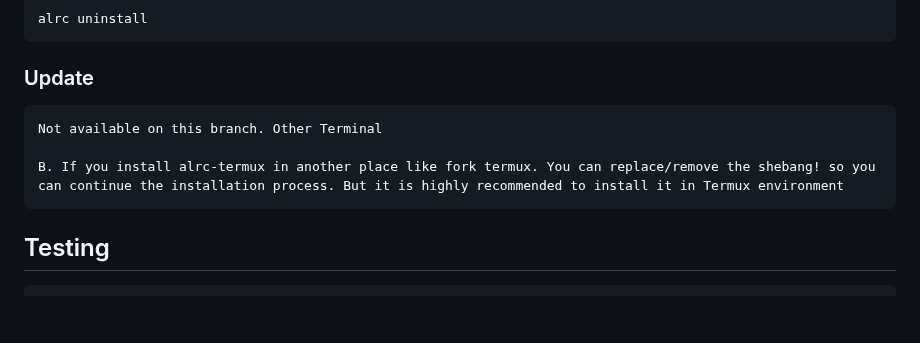
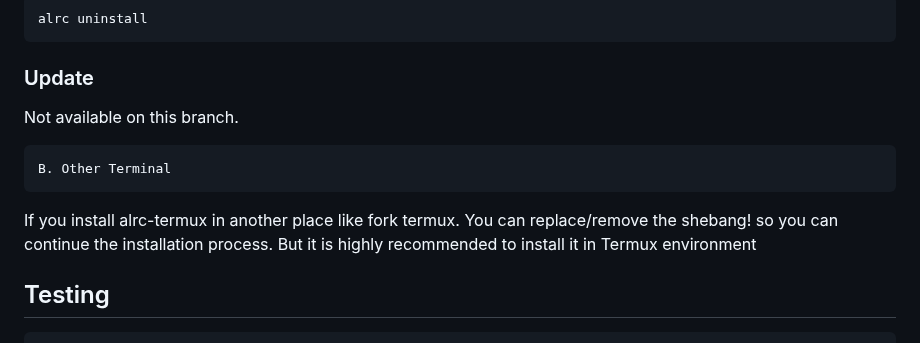
Before and after one commit to luisadha/alrc-termux, a Markdown page: README.md, the part around the change. Drawn GitHub-style; blank space fills up the shorter version.

````diff
--- a/README.md
+++ b/README.md
@@ -89,10 +89,10 @@ echo ' al;' >> ~/.bash_profile
    ```
 
 ### Update
+   Not available on this branch.
 
-    Not available on this branch. Other Terminal
-
-    B. If you install alrc-termux in another place like fork termux. You can replace/remove the shebang! so you can continue the installation process. But it is highly recommended to install it in Termux environment
+    B. Other Terminal
+ If you install alrc-termux in another place like fork termux. You can replace/remove the shebang! so you can continue the installation process. But it is highly recommended to install it in Termux environment
 
 
 ## Testing
````
